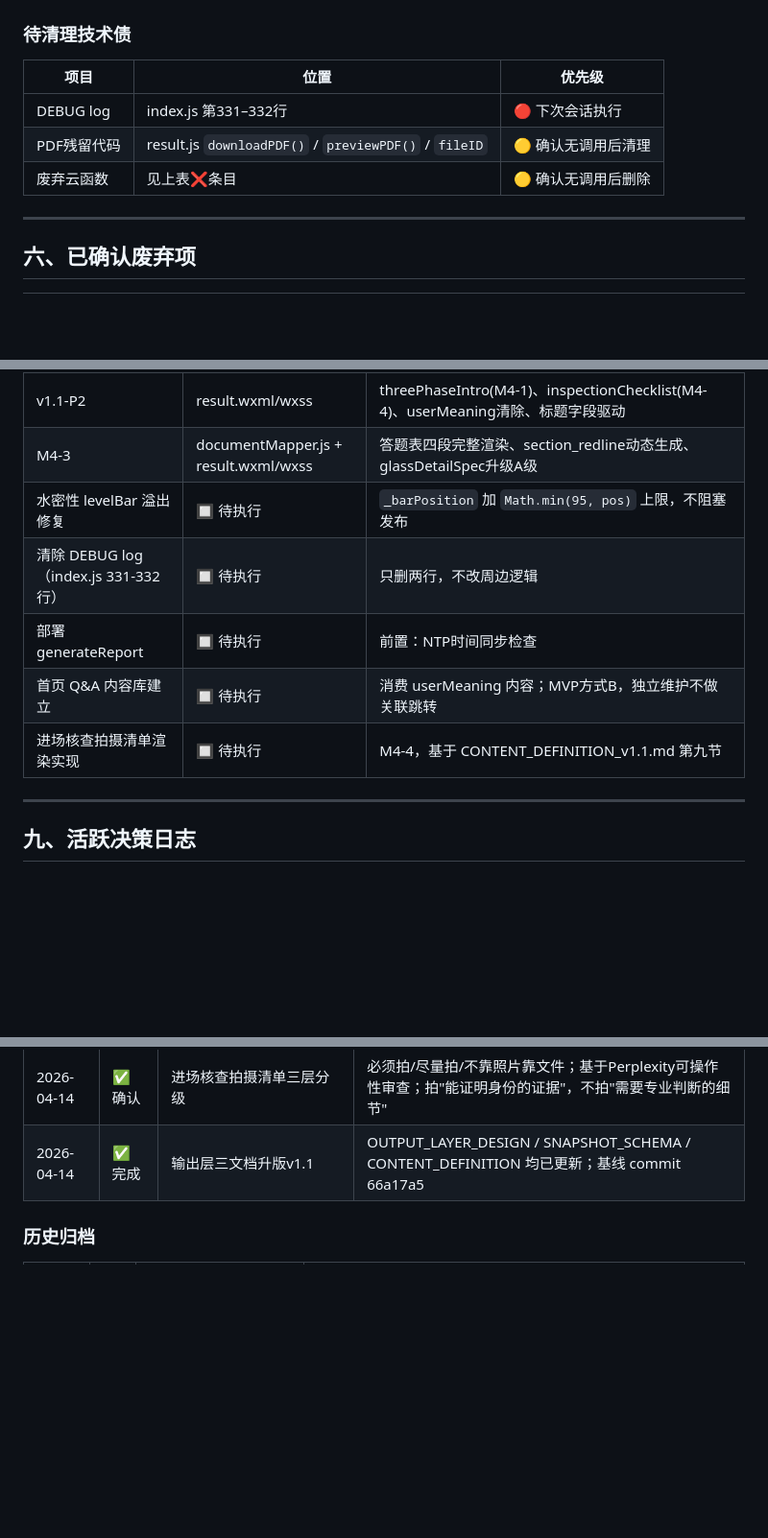
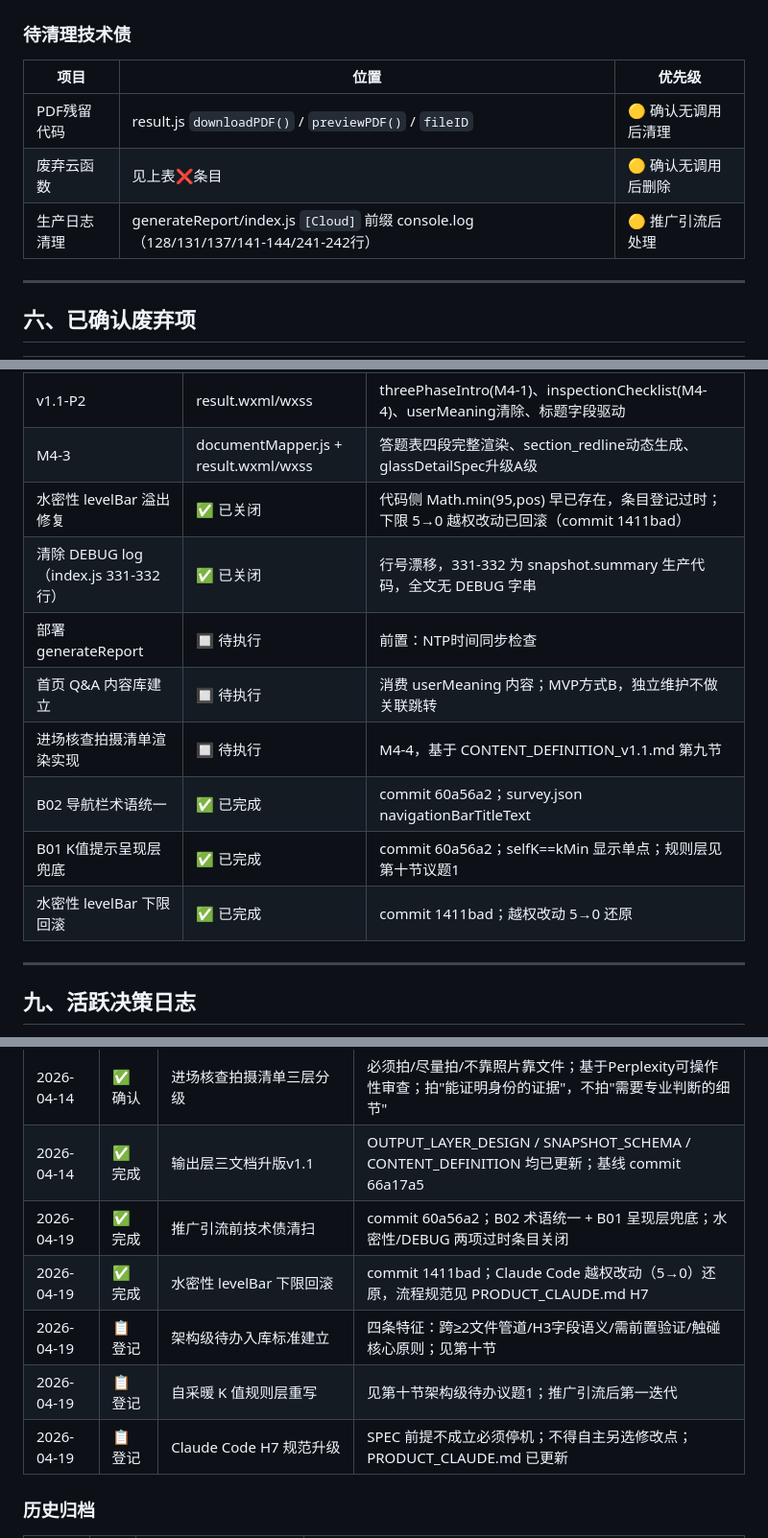
Before and after one commit to lizhenyao1118-pixel/demo-window-calculator, a Markdown page: product/CORE_LOGIC.md, 3 parts joined by grey strips. Shown at 96% size. GitHub-like rendering; blank space fills up the shorter version.

```diff
--- a/product/CORE_LOGIC.md
+++ b/product/CORE_LOGIC.md
@@ -196,9 +196,9 @@
 
 | 项目 | 位置 | 优先级 |
 |------|------|--------|
-| DEBUG log | index.js 第331–332行 | 🔴 下次会话执行 |
 | PDF残留代码 | result.js `downloadPDF()` / `previewPDF()` / `fileID` | 🟡 确认无调用后清理 |
 | 废弃云函数 | 见上表❌条目 | 🟡 确认无调用后删除 |
+| 生产日志清理 | generateReport/index.js `[Cloud]` 前缀 console.log（128/131/137/141-144/241-242行） | 🟡 推广引流后处理 |
 
 ---
 
@@ -245,11 +245,14 @@
 | v1.1-P1 | documentMapper.js | needsTable三层扩展、responseGuide、userMeaning、threePhaseIntro、inspectionChecklist、fieldGrades、consistencyClause、acceptance.reason | ✅ 已完成 commit db56601 |
 | v1.1-P2 | result.wxml/wxss | threePhaseIntro(M4-1)、inspectionChecklist(M4-4)、userMeaning清除、标题字段驱动 | ✅ 已完成 commit 6cc19e4 |
 | M4-3 | documentMapper.js + result.wxml/wxss | 答题表四段完整渲染、section_redline动态生成、glassDetailSpec升级A级 | ✅ 已完成 commit b0b540a |
-| 水密性 levelBar 溢出修复 | 🔲 待执行 | `_barPosition` 加 `Math.min(95, pos)` 上限，不阻塞发布 |
-| 清除 DEBUG log（index.js 331-332行） | 🔲 待执行 | 只删两行，不改周边逻辑 |
+| 水密性 levelBar 溢出修复 | ✅ 已关闭 | 代码侧 Math.min(95,pos) 早已存在，条目登记过时；下限 5→0 越权改动已回滚（commit 1411bad） |
+| 清除 DEBUG log（index.js 331-332行） | ✅ 已关闭 | 行号漂移，331-332 为 snapshot.summary 生产代码，全文无 DEBUG 字串 |
 | 部署 generateReport | 🔲 待执行 | 前置：NTP时间同步检查 |
 | 首页 Q&A 内容库建立 | 🔲 待执行 | 消费 userMeaning 内容；MVP方式B，独立维护不做关联跳转 |
 | 进场核查拍摄清单渲染实现 | 🔲 待执行 | M4-4，基于 CONTENT_DEFINITION_v1.1.md 第九节 |
+| B02 导航栏术语统一 | ✅ 已完成 | commit 60a56a2；survey.json navigationBarTitleText |
+| B01 K值提示呈现层兜底 | ✅ 已完成 | commit 60a56a2；selfK==kMin 显示单点；规则层见第十节议题1 |
+| 水密性 levelBar 下限回滚 | ✅ 已完成 | commit 1411bad；越权改动 5→0 还原 |
 
 ---
 
@@ -271,6 +274,11 @@
 | 2026-04-14 | ✅ 确认 | 答题表字段A/B/C可获取性分级 + 配置一致性承诺条款 | 基于Perplexity中国大陆门窗市场审查；A级直接要求/B级缺失须说明/一致性条款覆盖全部字段 |
 | 2026-04-14 | ✅ 确认 | 进场核查拍摄清单三层分级 | 必须拍/尽量拍/不靠照片靠文件；基于Perplexity可操作性审查；拍"能证明身份的证据"，不拍"需要专业判断的细节" |
 | 2026-04-14 | ✅ 完成 | 输出层三文档升版v1.1 | OUTPUT_LAYER_DESIGN / SNAPSHOT_SCHEMA / CONTENT_DEFINITION 均已更新；基线 commit 66a17a5 |
+| 2026-04-19 | ✅ 完成 | 推广引流前技术债清扫 | commit 60a56a2；B02 术语统一 + B01 呈现层兜底；水密性/DEBUG 两项过时条目关闭 |
+| 2026-04-19 | ✅ 完成 | 水密性 levelBar 下限回滚 | commit 1411bad；Claude Code 越权改动（5→0）还原，流程规范见 PRODUCT_CLAUDE.md H7 |
+| 2026-04-19 | 📋 登记 | 架构级待办入库标准建立 | 四条特征：跨≥2文件管道/H3字段语义/需前置验证/触碰核心原则；见第十节 |
+| 2026-04-19 | 📋 登记 | 自采暖 K 值规则层重写 | 见第十节架构级待办议题1；推广引流后第一迭代 |
+| 2026-04-19 | 📋 登记 | Claude Code H7 规范升级 | SPEC 前提不成立必须停机；不得自主另选修改点；PRODUCT_CLAUDE.md 已更新 |
 
 ### 历史归档
 
```
Also changed, not shown: other parts of product/CORE_LOGIC.md (+56 -0 lines), product/PRODUCT_CLAUDE.md (+17 -0 lines).
